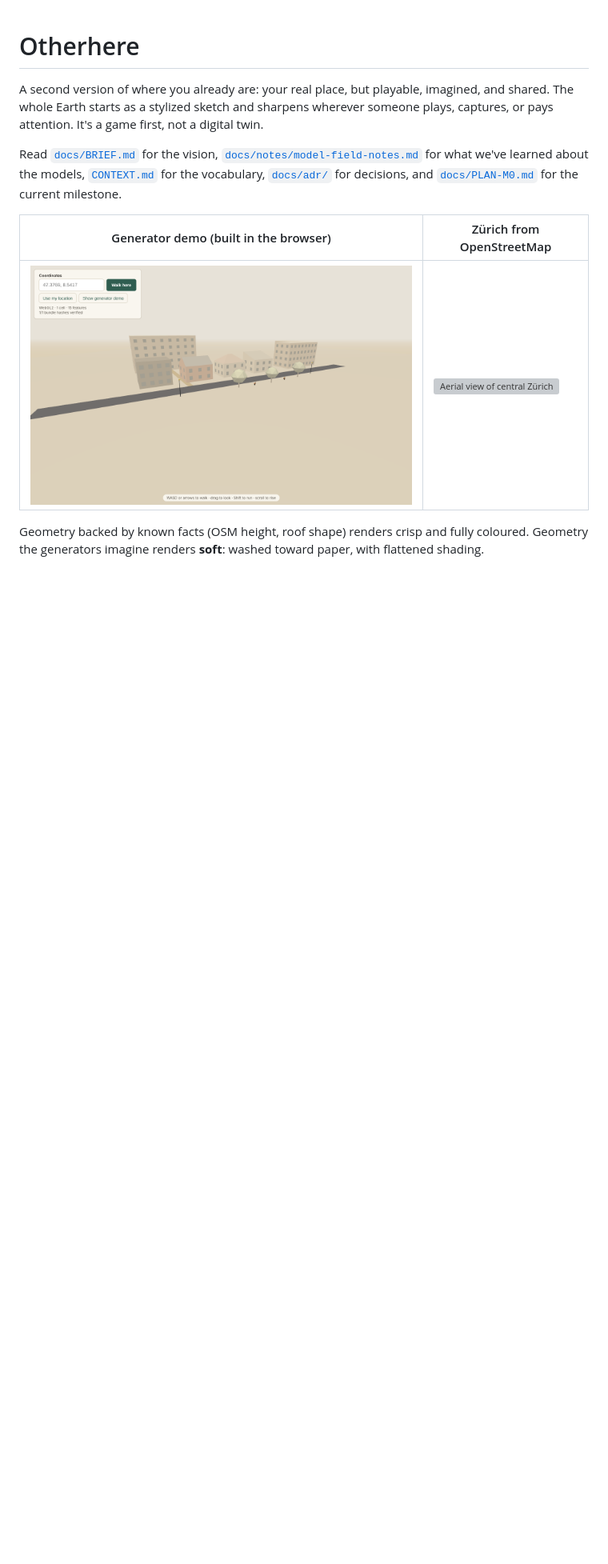
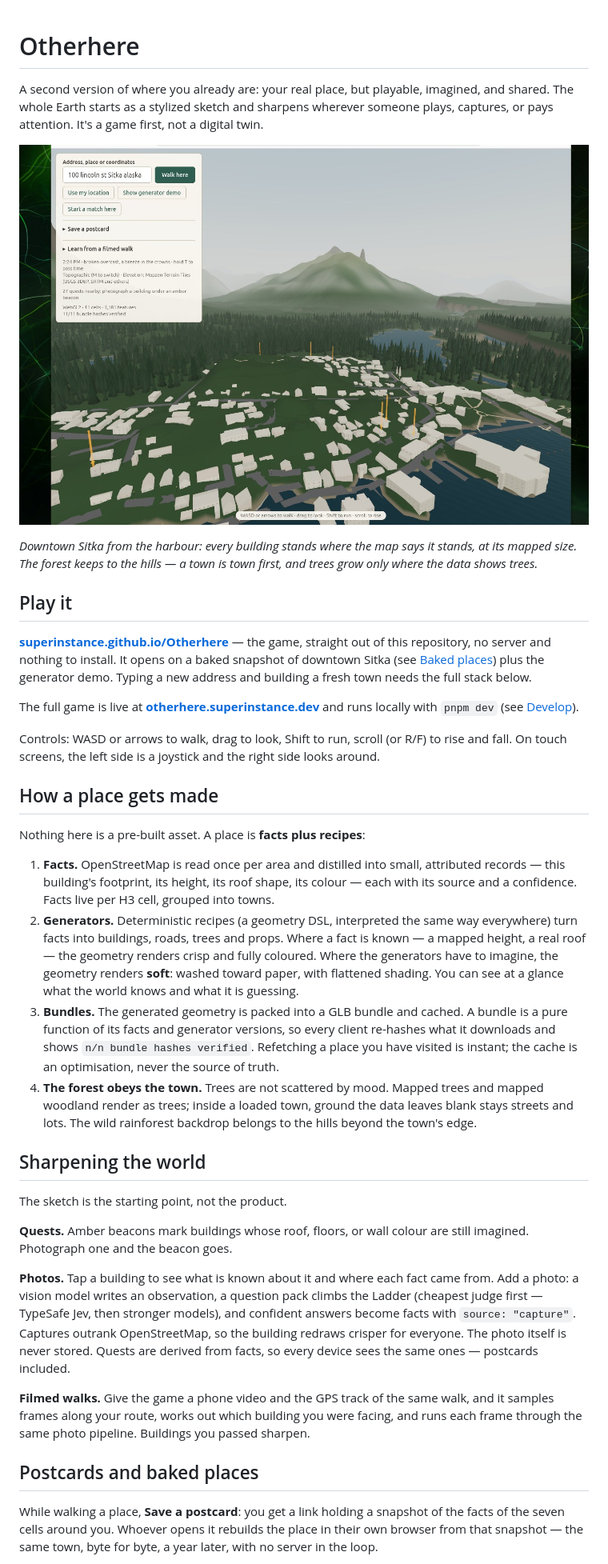
Before and after one commit to SuperInstance/Otherhere, a Markdown page: README.md, the part around one of its changes. Shown at 80% size. GitHub-like rendering; pictures changed too: docs/img/sitka.jpg (added); blank space fills up the shorter version; grey boxes are pictures that could not be loaded.

Commit message:
docs: README rewritten around how a place gets made; Sitka from the harbour as the hero

```diff
--- a/README.md
+++ b/README.md
@@ -2,10 +2,38 @@
 
 A second version of where you already are: your real place, but playable, imagined, and shared. The whole Earth starts as a stylized sketch and sharpens wherever someone plays, captures, or pays attention. It's a game first, not a digital twin.
 
-Read [`docs/BRIEF.md`](docs/BRIEF.md) for the vision, [`docs/notes/model-field-notes.md`](docs/notes/model-field-notes.md) for what we've learned about the models, [`CONTEXT.md`](CONTEXT.md) for the vocabulary, [`docs/adr/`](docs/adr) for decisions, and [`docs/PLAN-M0.md`](docs/PLAN-M0.md) for the current milestone.
+![Downtown Sitka, Alaska, generated in the browser from OpenStreetMap facts](docs/img/sitka.jpg)
 
-| Generator demo (built in the browser) | Zürich from OpenStreetMap                                    |
-| ------------------------------------- | ------------------------------------------------------------ |
-| ![Demo lot](docs/img/demo.png)        | ![Aerial view of central Zürich](docs/img/aerial-zurich.png) |
+_Downtown Sitka from the harbour: every building stands where the map says it stands, at its mapped size. The forest keeps to the hills — a town is town first, and trees grow only where the data shows trees._
 
-Geometry backed by known facts (OSM height, roof shape) renders crisp and fully coloured. Geometry the generators imagine renders **soft**: washed toward paper, with flattened shading.
+## Play it
+
+**[superinstance.github.io/Otherhere](https://superinstance.github.io/Otherhere/)** — the game, straight out of this repository, no server and nothing to install. It opens on a baked snapshot of downtown Sitka (see [Baked places](#postcards-and-baked-places)) plus the generator demo. Typing a new address and building a fresh town needs the full stack below.
+
+The full game is live at **[otherhere.superinstance.dev](https://otherhere.superinstance.dev)** and runs locally with `pnpm dev` (see [Develop](#develop)).
+
+Controls: WASD or arrows to walk, drag to look, Shift to run, scroll (or R/F) to rise and fall. On touch screens, the left side is a joystick and the right side looks around.
+
+## How a place gets made
+
+Nothing here is a pre-built asset. A place is **facts plus recipes**:
+
+1. **Facts.** OpenStreetMap is read once per area and distilled into small, attributed records — this building's footprint, its height, its roof shape, its colour — each with its source and a confidence. Facts live per H3 cell, grouped into towns.
+2. **Generators.** Deterministic recipes (a geometry DSL, interpreted the same way everywhere) turn facts into buildings, roads, trees and props. Where a fact is known — a mapped height, a real roof — the geometry renders crisp and fully coloured. Where the generators have to imagine, the geometry renders **soft**: washed toward paper, with flattened shading. You can see at a glance what the world knows and what it is guessing.
+3. **Bundles.** The generated geometry is packed into a GLB bundle and cached. A bundle is a pure function of its facts and generator versions, so every client re-hashes what it downloads and shows `n/n bundle hashes verified`. Refetching a place you have visited is instant; the cache is an optimisation, never the source of truth.
+4. **The forest obeys the town.** Trees are not scattered by mood. Mapped trees and mapped woodland render as trees; inside a loaded town, ground the data leaves blank stays streets and lots. The wild rainforest backdrop belongs to the hills beyond the town's edge.
+
+## Sharpening the world
+
+The sketch is the starting point, not the product.
+
+**Quests.** Amber beacons mark buildings whose roof, floors, or wall colour are still imagined. Photograph one and the beacon goes.
+
+**Photos.** Tap a building to see what is known about it and where each fact came from. Add a photo: a vision model writes an observation, a question pack climbs the Ladder (cheapest judge first — TypeSafe Jev, then stronger models), and confident answers become facts with `source: "capture"`. Captures outrank OpenStreetMap, so the building redraws crisper for everyone. The photo itself is never stored. Quests are derived from facts, so every device sees the same ones — postcards included.
+
+**Filmed walks.** Give the game a phone video and the GPS track of the same walk, and it samples frames along your route, works out which building you were facing, and runs each frame through the same photo pipeline. Buildings you passed sharpen.
+
+## Postcards and baked places
+
+While walking a place, **Save a postcard**: you get a link holding a snapshot of the facts of the seven cells around you. Whoever opens it rebuilds the place in their own browser from that snapshot — the same town, byte for byte, a year later, with no server in the loop.
+
```
Also changed, not shown: other parts of README.md (+29 -34 lines).
